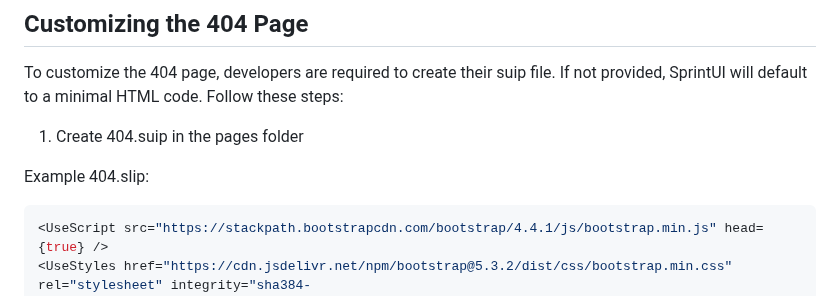
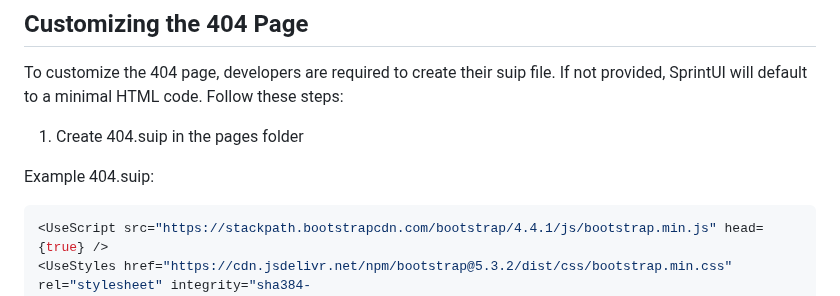
Before and after one commit to sprintui/SprintUi-Framework, a Markdown page: README.md, the part around the change. GitHub-like rendering.

````diff
--- a/README.md
+++ b/README.md
@@ -343,7 +343,7 @@ To customize the 404 page, developers are required to create their suip file. If
 
 1. Create 404.suip in the pages folder
 
-Example 404.slip:
+Example 404.suip:
 
 ```jsx
 <UseScript src="https://stackpath.bootstrapcdn.com/bootstrap/4.4.1/js/bootstrap.min.js" head={true} />
````
